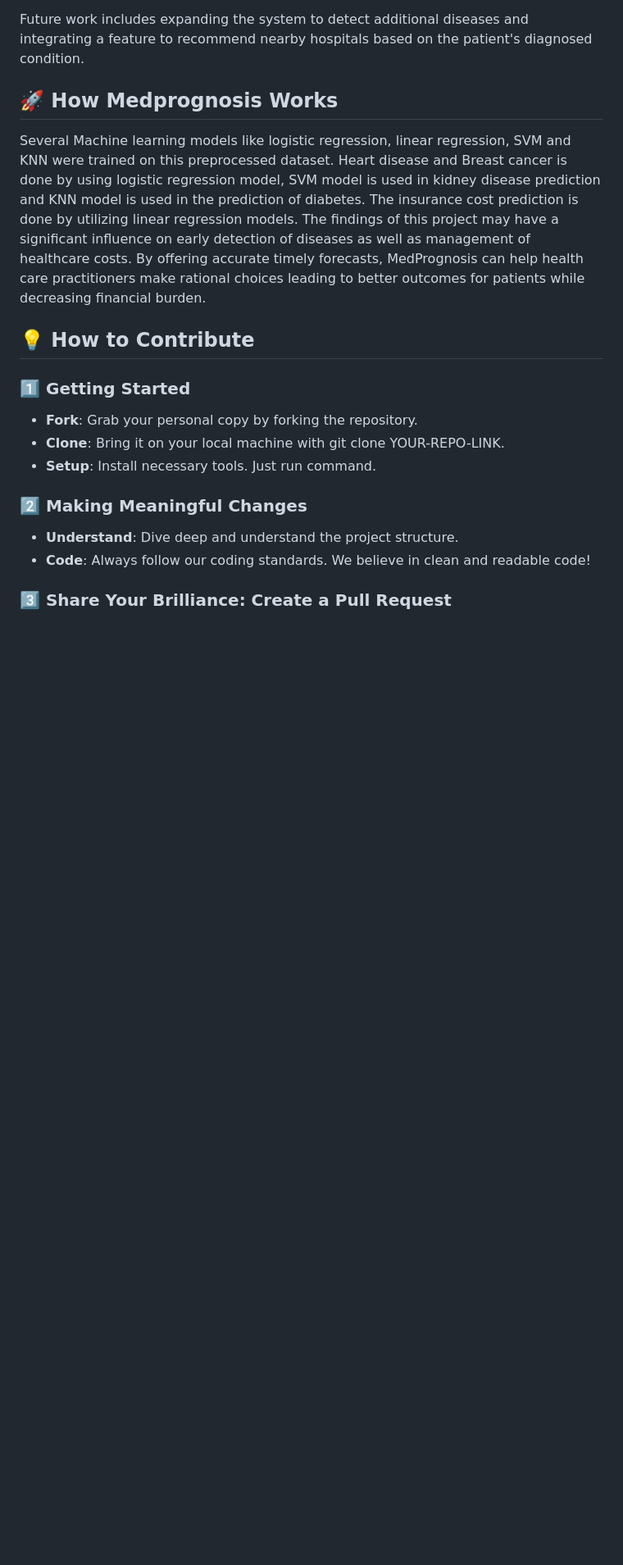
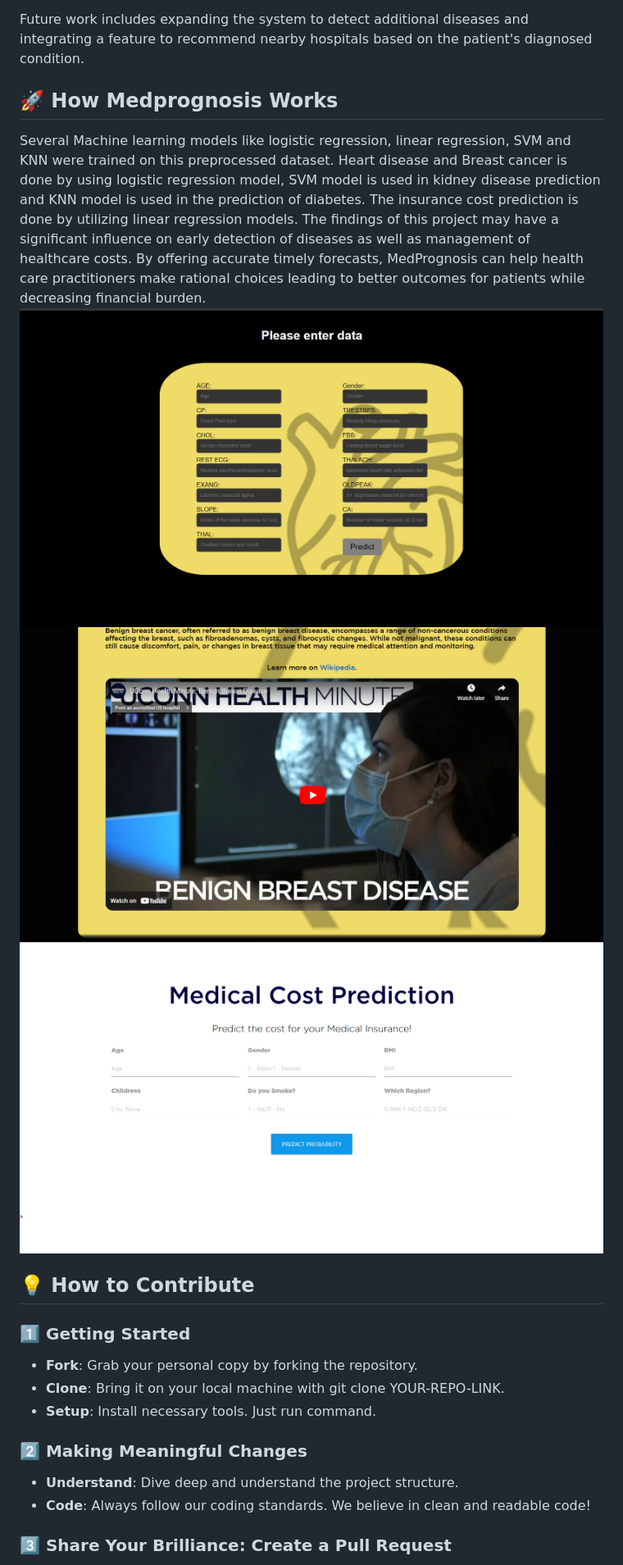
Before and after one commit to priyamaggarwal18/Medprognosis_app, a Markdown page: README.md, the part around the change printed below. Shown: that part at 82% size. Drawn GitHub-style; blank space fills up the shorter version.

```diff
--- a/README.md
+++ b/README.md
@@ -25,6 +25,9 @@ Future work includes expanding the system to detect additional diseases and inte
 ## 🚀 How Medprognosis Works
 
 Several Machine learning models like logistic regression, linear regression, SVM and KNN were trained on this preprocessed dataset. Heart disease and Breast cancer is done by using logistic regression model, SVM model is used in kidney disease prediction and KNN model is used in the prediction of diabetes.  The insurance cost prediction is done by utilizing linear regression models. The findings of this project may have a significant influence on early detection of diseases as well as management of healthcare costs. By offering accurate timely forecasts, MedPrognosis can help health care practitioners make rational choices leading to better outcomes for patients while decreasing financial burden.
+![medprognosis-banner2](2_webpage.png)
+![medprognosis-banner3](3_webpage.png)
+![medprognosis-banner4](4_webpage.png)
 
 ## 💡 How to Contribute
 
```
Also changed, not shown: other parts of README.md (+6 -6 lines).
